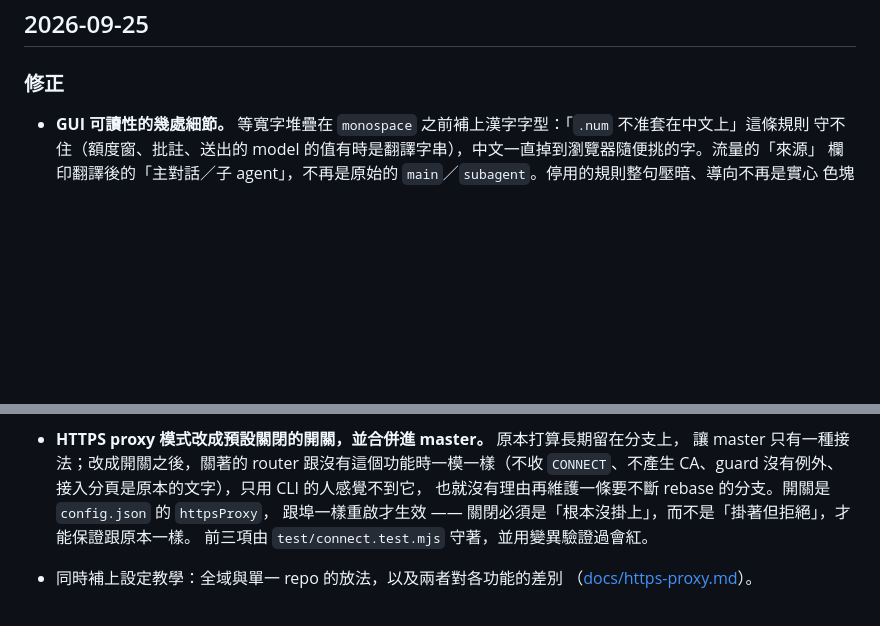
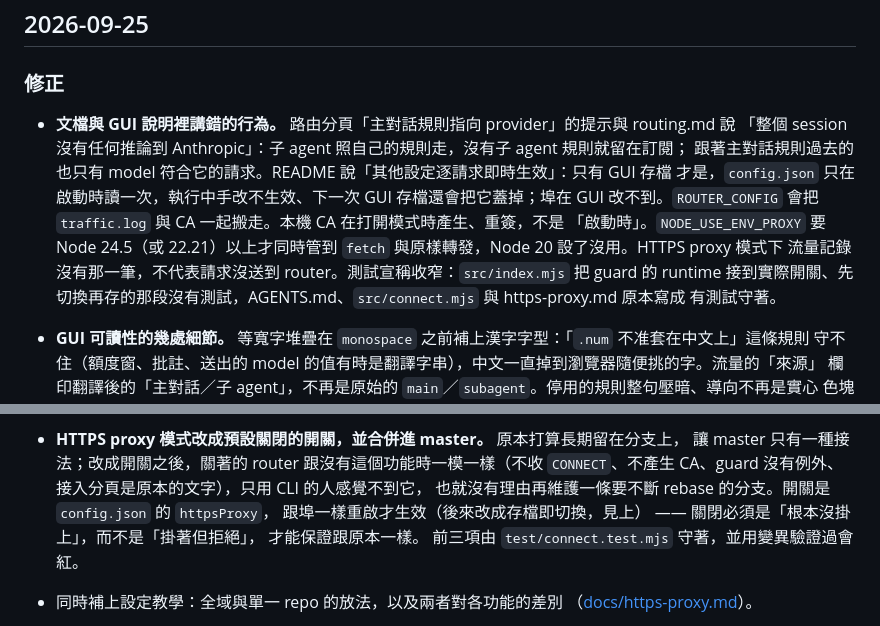
Before and after one commit to 1morr/subagent-handoff, a Markdown page: CHANGELOG.md, 2 parts joined by grey strips. Drawn GitHub-style; blank space fills up the shorter version.

Commit message:
docs(changelog): log doc corrections and mark superseded restart note

```diff
--- a/CHANGELOG.md
+++ b/CHANGELOG.md
@@ -14,6 +14,16 @@
 ## 2026-09-25
 
 ### 修正
+
+- **文檔與 GUI 說明裡講錯的行為。** 路由分頁「主對話規則指向 provider」的提示與 routing.md 說
+  「整個 session 沒有任何推論到 Anthropic」：子 agent 照自己的規則走，沒有子 agent 規則就留在訂閱；
+  跟著主對話規則過去的也只有 model 符合它的請求。README 說「其他設定逐請求即時生效」：只有 GUI 存檔
+  才是，`config.json` 只在啟動時讀一次，執行中手改不生效、下一次 GUI 存檔還會把它蓋掉；埠在 GUI
+  改不到。`ROUTER_CONFIG` 會把 `traffic.log` 與 CA 一起搬走。本機 CA 在打開模式時產生、重簽，不是
+  「啟動時」。`NODE_USE_ENV_PROXY` 要 Node 24.5（或 22.21）以上才同時管到 `fetch` 與原樣轉發，Node 20 設了沒用。HTTPS proxy 模式下
+  流量記錄沒有那一筆，不代表請求沒送到 router。測試宣稱收窄：`src/index.mjs` 把 guard 的 runtime
+  接到實際開關、先切換再存的那段沒有測試，AGENTS.md、`src/connect.mjs` 與 https-proxy.md 原本寫成
+  有測試守著。
 
 - **GUI 可讀性的幾處細節。** 等寬字堆疊在 `monospace` 之前補上漢字字型：「`.num` 不准套在中文上」這條規則
   守不住（額度窗、批註、送出的 model 的值有時是翻譯字串），中文一直掉到瀏覽器隨便挑的字。流量的「來源」
@@ -112,7 +122,8 @@
   讓 master 只有一種接法；改成開關之後，關著的 router 跟沒有這個功能時一模一樣（不收
   `CONNECT`、不產生 CA、guard 沒有例外、接入分頁是原本的文字），只用 CLI 的人感覺不到它，
   也就沒有理由再維護一條要不斷 rebase 的分支。開關是 `config.json` 的 `httpsProxy`，
-  跟埠一樣重啟才生效 —— 關閉必須是「根本沒掛上」，而不是「掛著但拒絕」，才能保證跟原本一樣。
+  跟埠一樣重啟才生效（後來改成存檔即切換，見上） —— 關閉必須是「根本沒掛上」，而不是「掛著但拒絕」，
+  才能保證跟原本一樣。
   前三項由 `test/connect.test.mjs` 守著，並用變異驗證過會紅。
 - 同時補上設定教學：全域與單一 repo 的放法，以及兩者對各功能的差別
   （[docs/https-proxy.md](docs/https-proxy.md#設定-claude-code)）。
```
